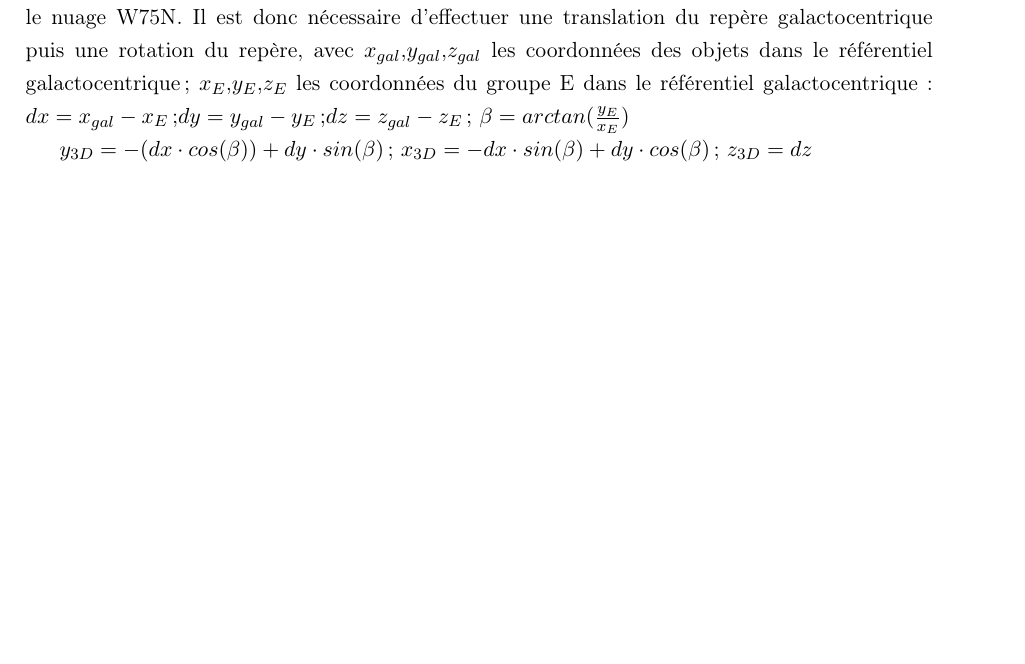
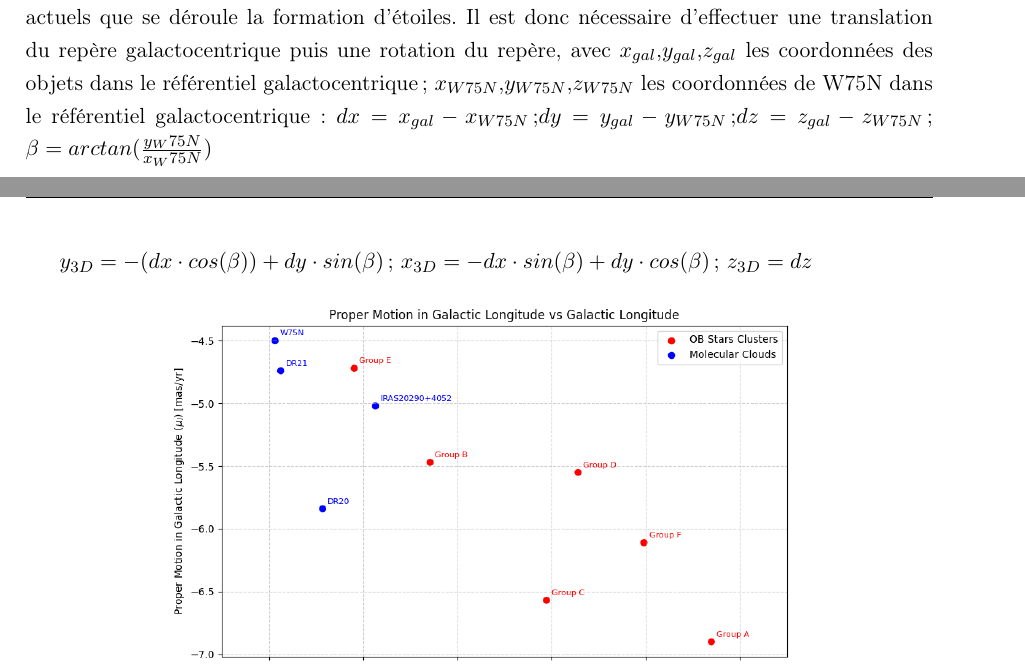
Before and after one commit to KyuriTaima/CygnusDynamics, a LaTeX paper (Rapport/Rapport de stage.tex): part of page 12 of 25 before the commit and two parts of pages 10 and 11 of 25 after it, the two joined at a grey line, cut so that both start at the same text, the shorter picture padded with empty space. Compiled offline with pdfLaTeX.

Commit message:
Overleaf Connect auto-sync [2026-06-13 16:53:18]

```diff
--- a/Rapport/Rapport de stage.tex
+++ b/Rapport/Rapport de stage.tex
@@ -312,7 +312,13 @@
 
 	\hfill
 
-	Afin d'apprécier les distances des objets au soleil, je projette les vitesses $U_{pec}$ et $V_{pec}$ des objets sur le plan galactique en figure \ref{fig:bobylev_U_V_plane}. La vitesse $U_{pec}$ est positive selon l'axe des ordonnées et la vitesse $V_pec$ est positive selon l'axe des abscisses. Le vecteur résultant est la somme de ces deux vitesses. Je prends pour origine le nuage W75N car c'est ce nuage qui se déplace selon la courbe de rotation standard de la galaxie et qui se situe sur le plan galactique, de plus c'est au niveau des nuages actuels que se déroule la formation d'étoiles.
+	Afin d'apprécier les distances des objets au soleil, je projette les vitesses $U_{pec}$ et $V_{pec}$ des objets sur le plan galactique en figure \ref{fig:bobylev_U_V_plane}. La vitesse $U_{pec}$ est positive selon l'axe des ordonnées et la vitesse $V_pec$ est positive selon l'axe des abscisses. Le vecteur résultant est la somme de ces deux vitesses. Je prends pour origine le nuage W75N car c'est ce nuage qui se déplace selon la courbe de rotation standard de la galaxie et qui se situe sur le plan galactique, de plus c'est au niveau des nuages actuels que se déroule la formation d'étoiles. Il est donc nécessaire d'effectuer une translation du repère galactocentrique puis une rotation du repère, avec $x_{gal}$,$y_{gal}$,$z_{gal}$ les coordonnées des objets dans le référentiel galactocentrique; $x_{W75N}$,$y_{W75N}$,$z_{W75N}$ les coordonnées de W75N dans le référentiel galactocentrique:
+	$dx = x_{gal}-x_{W75N}$;$dy = y_{gal}-y_{W75N}$;$dz = z_{gal}-z_{W75N}$;
+	$\beta = arctan(\frac{y_W75N}{x_W75N})$
+
+	$y_{3D}=-(dx\cdot cos(\beta))+dy\cdot sin(\beta)$;
+	$x_{3D}=-dx\cdot sin(\beta)+dy\cdot cos(\beta)$;
+	$z_{3D}=dz$
 	\begin{figure}[H]
 		\centering
 		\includegraphics[height=7cm]{mu_l as a fct of l.png}
@@ -331,13 +337,7 @@
 	Ces projections en 2D ne permettent cependant pas de visualiser la cinématique globale des la région du Cygne, pour cela, il est nécessaire de faire une modélisation en 3D et d'étudier la cinématique sous différents angles.
 
 	\subsection{Projection en trois dimensions}
-	Afin de modéliser les positions et les vitesses des objets en 3D, je prends pour origine du repère le nuage W75N. Il est donc nécessaire d'effectuer une translation du repère galactocentrique puis une rotation du repère, avec $x_{gal}$,$y_{gal}$,$z_{gal}$ les coordonnées des objets dans le référentiel galactocentrique; $x_E$,$y_E$,$z_E$ les coordonnées du groupe E dans le référentiel galactocentrique:
-	$dx = x_{gal}-x_{E}$;$dy = y_{gal}-y_{E}$;$dz = z_{gal}-z_{E}$;
-	$\beta = arctan(\frac{y_E}{x_E})$
-
-	$y_{3D}=-(dx\cdot cos(\beta))+dy\cdot sin(\beta)$;
-	$x_{3D}=-dx\cdot sin(\beta)+dy\cdot cos(\beta)$;
-	$z_{3D}=dz$
+	Afin de modéliser les positions et les vitesses des objets en 3D, je prends pour origine du repère le nuage W75N.
 	\begin{figure}[H]
 		\centering
 		\begin{minipage}{0.45\textwidth}
```
